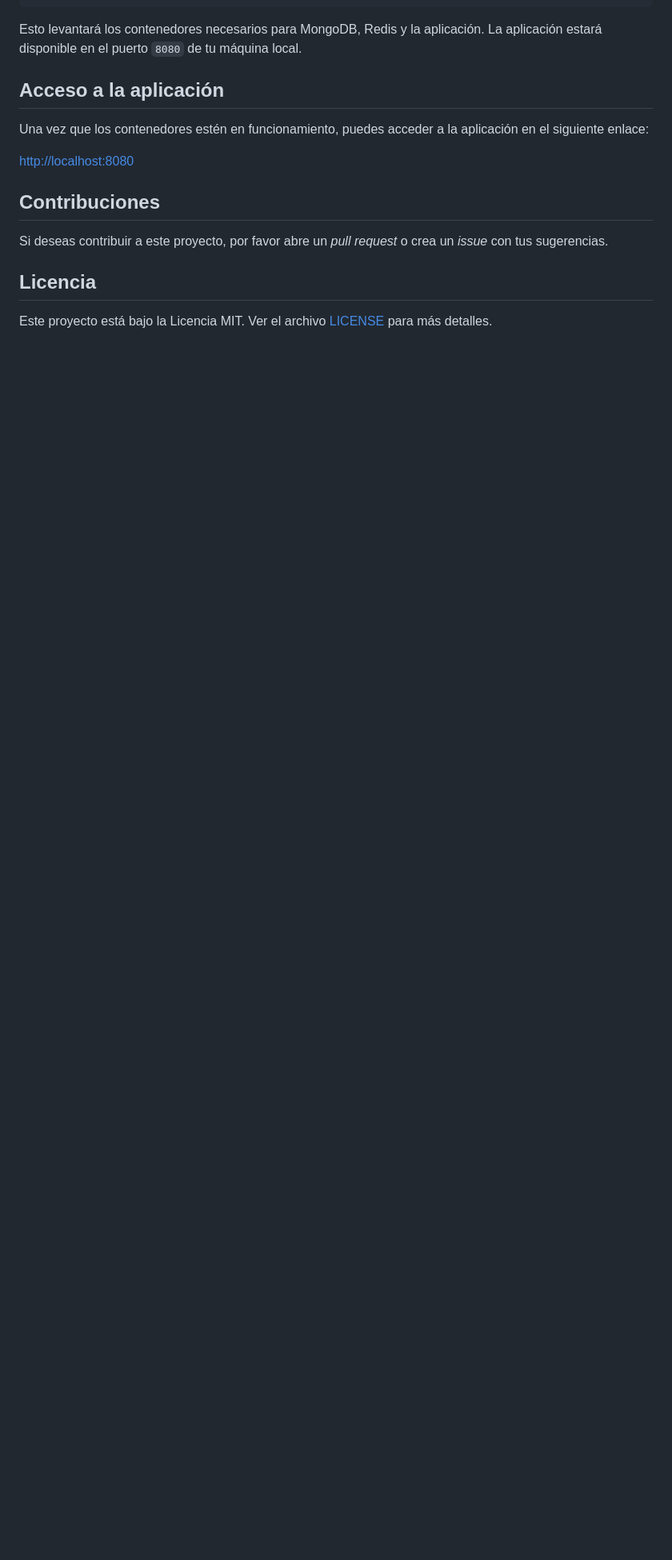
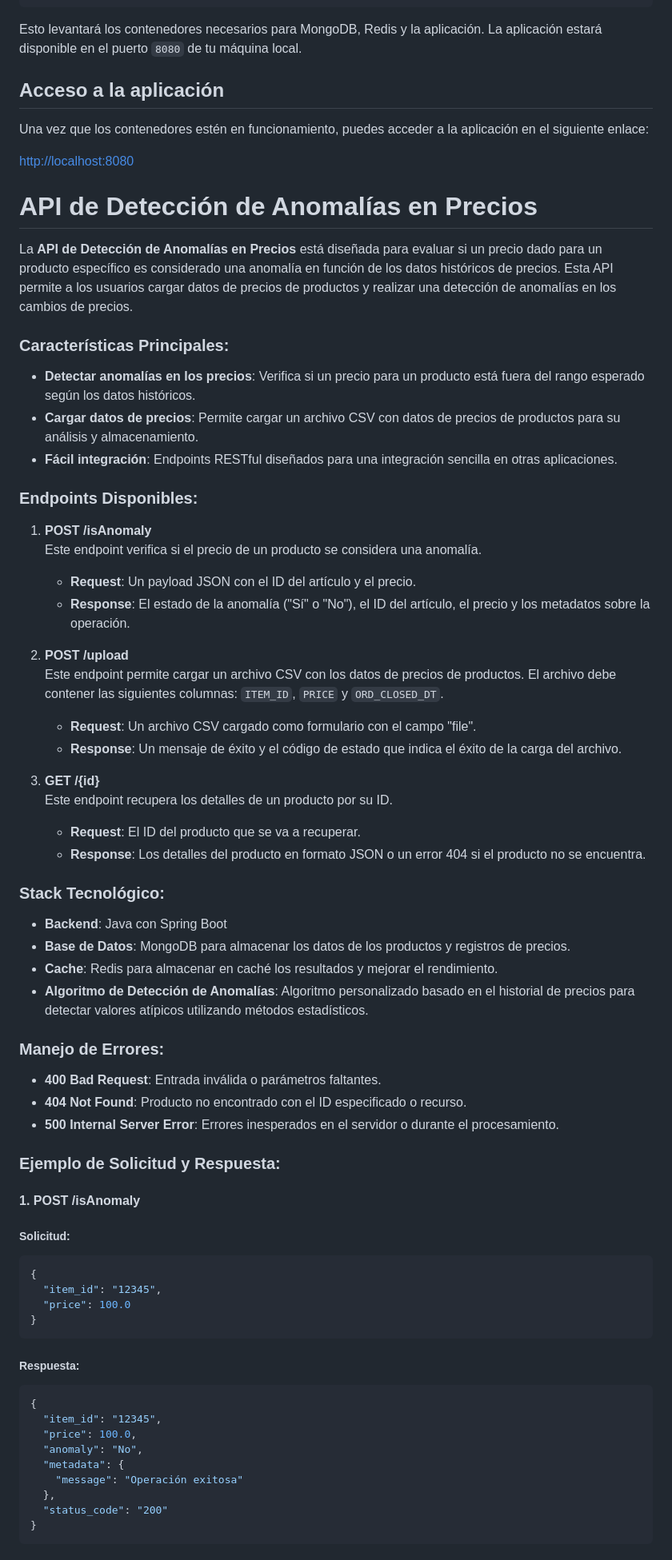
Before and after one commit to alejandroHincapiePHR/PricesAnomalies, a Markdown page: README.md, the part around one of its changes. Shown at 80% size. Drawn GitHub-style; blank space fills up the shorter version.

````diff
--- a/README.md
+++ b/README.md
@@ -58,10 +58,65 @@ Una vez que los contenedores estén en funcionamiento, puedes acceder a la aplic
 
 [http://localhost:8080](http://localhost:8080)
 
-## Contribuciones
 
-Si deseas contribuir a este proyecto, por favor abre un _pull request_ o crea un _issue_ con tus sugerencias.
+# API de Detección de Anomalías en Precios
 
-## Licencia
+La **API de Detección de Anomalías en Precios** está diseñada para evaluar si un precio dado para un producto específico es considerado una anomalía en función de los datos históricos de precios. Esta API permite a los usuarios cargar datos de precios de productos y realizar una detección de anomalías en los cambios de precios.
 
-Este proyecto está bajo la Licencia MIT. Ver el archivo [LICENSE](LICENSE) para más detalles.
+### Características Principales:
+- **Detectar anomalías en los precios**: Verifica si un precio para un producto está fuera del rango esperado según los datos históricos.
+- **Cargar datos de precios**: Permite cargar un archivo CSV con datos de precios de productos para su análisis y almacenamiento.
+- **Fácil integración**: Endpoints RESTful diseñados para una integración sencilla en otras aplicaciones.
+
+### Endpoints Disponibles:
+
+1. **POST /isAnomaly**
+   Este endpoint verifica si el precio de un producto se considera una anomalía.
+   - **Request**: Un payload JSON con el ID del artículo y el precio.
+   - **Response**: El estado de la anomalía ("Sí" o "No"), el ID del artículo, el precio y los metadatos sobre la operación.
+
+2. **POST /upload**
+   Este endpoint permite cargar un archivo CSV con los datos de precios de productos. El archivo debe contener las siguientes columnas: `ITEM_ID`, `PRICE` y `ORD_CLOSED_DT`.
+   - **Request**: Un archivo CSV cargado como formulario con el campo "file".
+   - **Response**: Un mensaje de éxito y el código de estado que indica el éxito de la carga del archivo.
+
+3. **GET /{id}**
+   Este endpoint recupera los detalles de un producto por su ID.
+   - **Request**: El ID del producto que se va a recuperar.
+   - **Response**: Los detalles del producto en formato JSON o un error 404 si el producto no se encuentra.
+
+### Stack Tecnológico:
+- **Backend**: Java con Spring Boot
+- **Base de Datos**: MongoDB para almacenar los datos de los productos y registros de precios.
+- **Cache**: Redis para almacenar en caché los resultados y mejorar el rendimiento.
+- **Algoritmo de Detección de Anomalías**: Algoritmo personalizado basado en el historial de precios para detectar valores atípicos utilizando métodos estadísticos.
+
+### Manejo de Errores:
+- **400 Bad Request**: Entrada inválida o parámetros faltantes.
+- **404 Not Found**: Producto no encontrado con el ID especificado o recurso.
+- **500 Internal Server Error**: Errores inesperados en el servidor o durante el procesamiento.
+
+### Ejemplo de Solicitud y Respuesta:
+
+#### 1. POST /isAnomaly
+##### Solicitud:
+```json
+{
+  "item_id": "12345",
+  "price": 100.0
+}
+```
+
+##### Respuesta:
+```json
+{
+  "item_id": "12345",
+  "price": 100.0,
+  "anomaly": "No",
+  "metadata": {
+    "message": "Operación exitosa"
+  },
+  "status_code": "200"
+}
+```
+
````
Also changed, not shown: other parts of README.md (+24 -0 lines).
